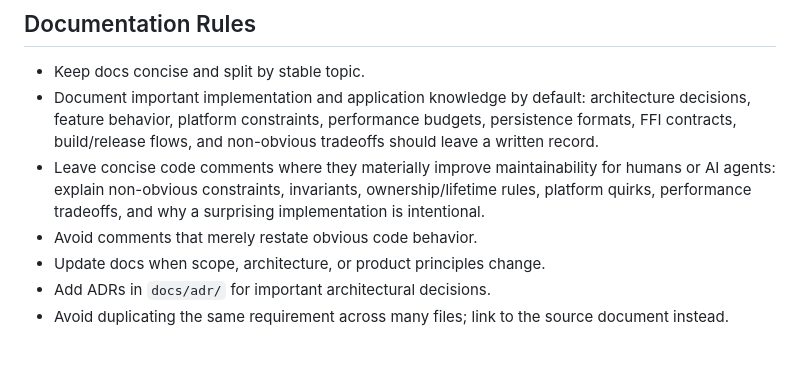
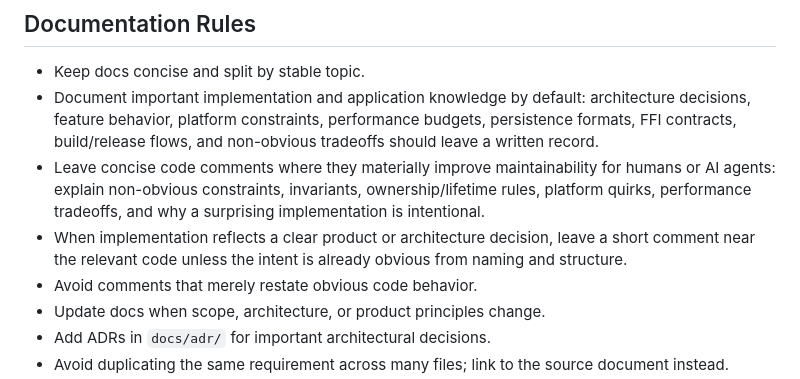
Before and after one commit to J-Naish/locus, a Markdown page: AGENTS.md, the part around the change. Drawn GitHub-style; blank space fills up the shorter version.

Commit message:
Document decision comments guideline

```diff
--- a/AGENTS.md
+++ b/AGENTS.md
@@ -159,6 +159,7 @@ Do not move it under `apps/` unless it becomes an actual product web app.
 - Keep docs concise and split by stable topic.
 - Document important implementation and application knowledge by default: architecture decisions, feature behavior, platform constraints, performance budgets, persistence formats, FFI contracts, build/release flows, and non-obvious tradeoffs should leave a written record.
 - Leave concise code comments where they materially improve maintainability for humans or AI agents: explain non-obvious constraints, invariants, ownership/lifetime rules, platform quirks, performance tradeoffs, and why a surprising implementation is intentional.
+- When implementation reflects a clear product or architecture decision, leave a short comment near the relevant code unless the intent is already obvious from naming and structure.
 - Avoid comments that merely restate obvious code behavior.
 - Update docs when scope, architecture, or product principles change.
 - Add ADRs in `docs/adr/` for important architectural decisions.
```
